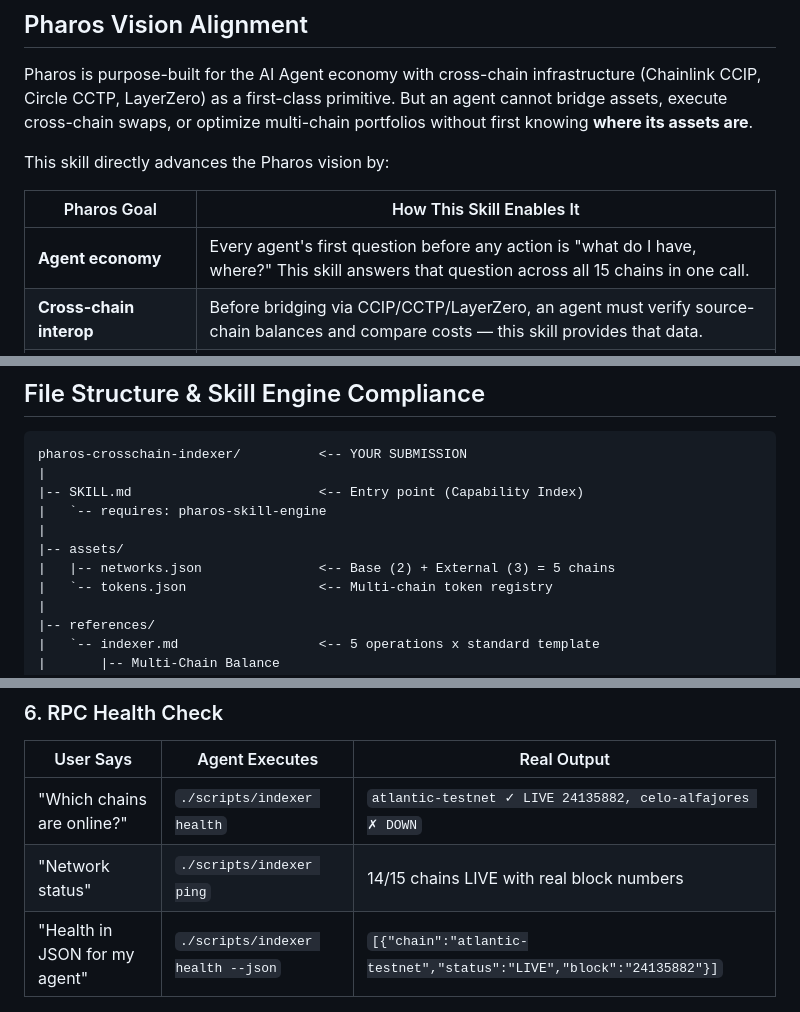
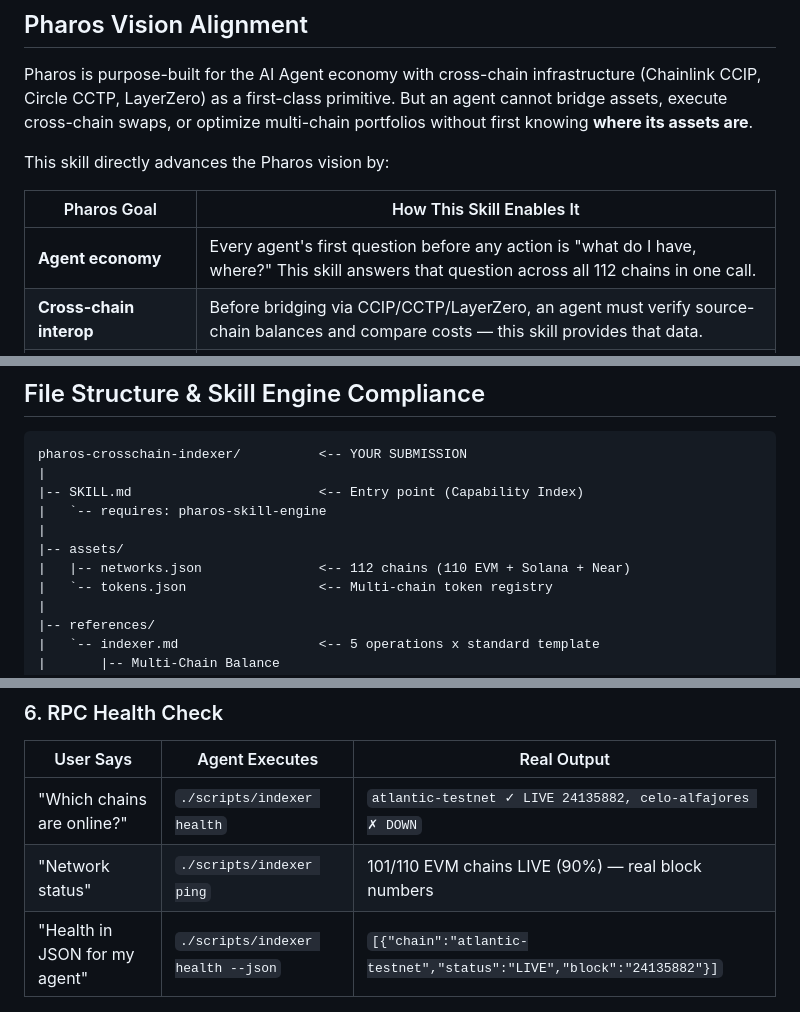
Before and after one commit to antidumpalways/pharos-crosschain-indexer, a Markdown page: README.md, 3 parts joined by grey strips. GitHub-like rendering.

Commit message:
fix README: update outdated chain counts (15->112, 14/15->101/110)

```diff
--- a/README.md
+++ b/README.md
@@ -90,7 +90,7 @@ This skill directly advances the Pharos vision by:
 
 | Pharos Goal | How This Skill Enables It |
 |---|---|
-| **Agent economy** | Every agent's first question before any action is "what do I have, where?" This skill answers that question across all 15 chains in one call. |
+| **Agent economy** | Every agent's first question before any action is "what do I have, where?" This skill answers that question across all 112 chains in one call. |
 | **Cross-chain interop** | Before bridging via CCIP/CCTP/LayerZero, an agent must verify source-chain balances and compare costs — this skill provides that data. |
 | **On-chain payments (x402)** | An agent pays from the chain with the highest USDC balance — this skill finds it. |
 | **RealFi & institutional** | Portfolio tracking across regulated chains enables compliance-grade asset reporting — the `audit-log` composability path supports this. |
@@ -127,7 +127,7 @@ pharos-crosschain-indexer/          <-- YOUR SUBMISSION
 |   `-- requires: pharos-skill-engine
 |
 |-- assets/
-|   |-- networks.json               <-- Base (2) + External (3) = 5 chains
+|   |-- networks.json               <-- 112 chains (110 EVM + Solana + Near)
 |   `-- tokens.json                 <-- Multi-chain token registry
 |
 |-- references/
@@ -205,7 +205,7 @@ pharos-crosschain-indexer/          <-- YOUR SUBMISSION
 | User Says | Agent Executes | Real Output |
 |---|---|---|
 | "Which chains are online?" | `./scripts/indexer health` | `atlantic-testnet ✓ LIVE 24135882, celo-alfajores ✗ DOWN` |
-| "Network status" | `./scripts/indexer ping` | 14/15 chains LIVE with real block numbers |
+| "Network status" | `./scripts/indexer ping` | 101/110 EVM chains LIVE (90%) — real block numbers |
 | "Health in JSON for my agent" | `./scripts/indexer health --json` | `[{"chain":"atlantic-testnet","status":"LIVE","block":"24135882"}]` |
 
 ### 7. Gas Price Comparison
```
